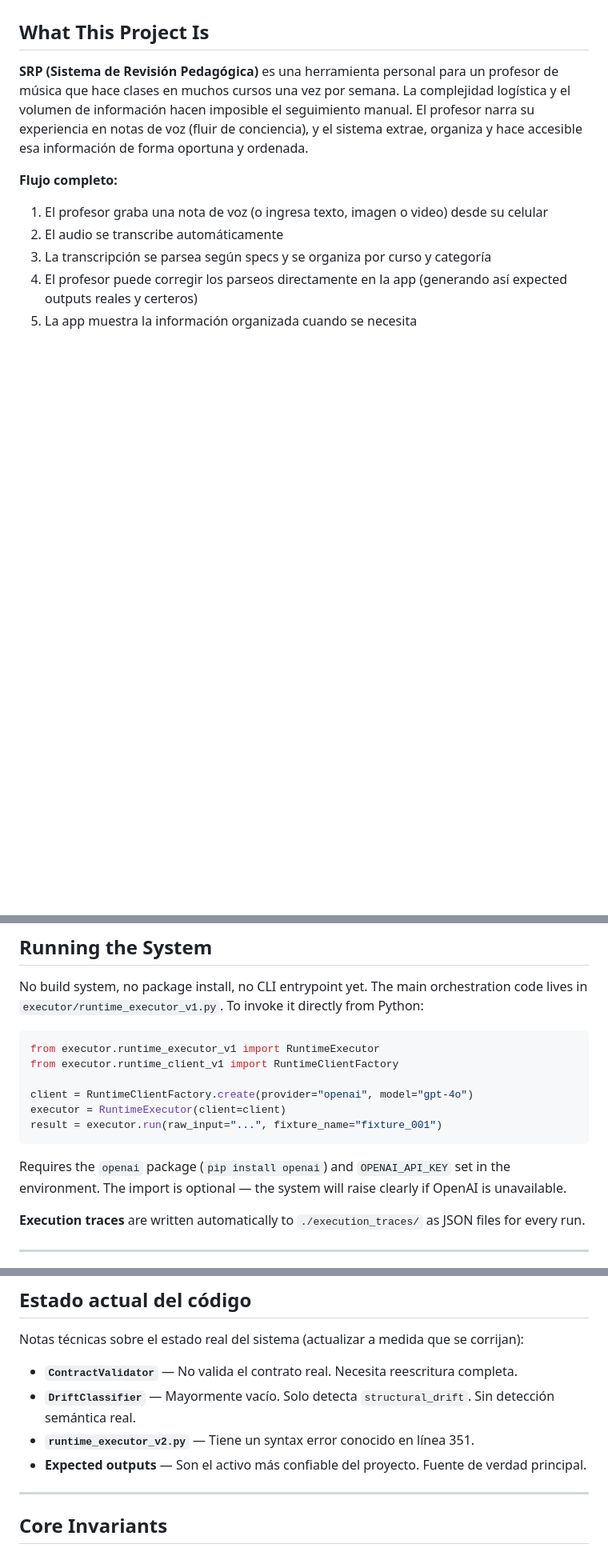
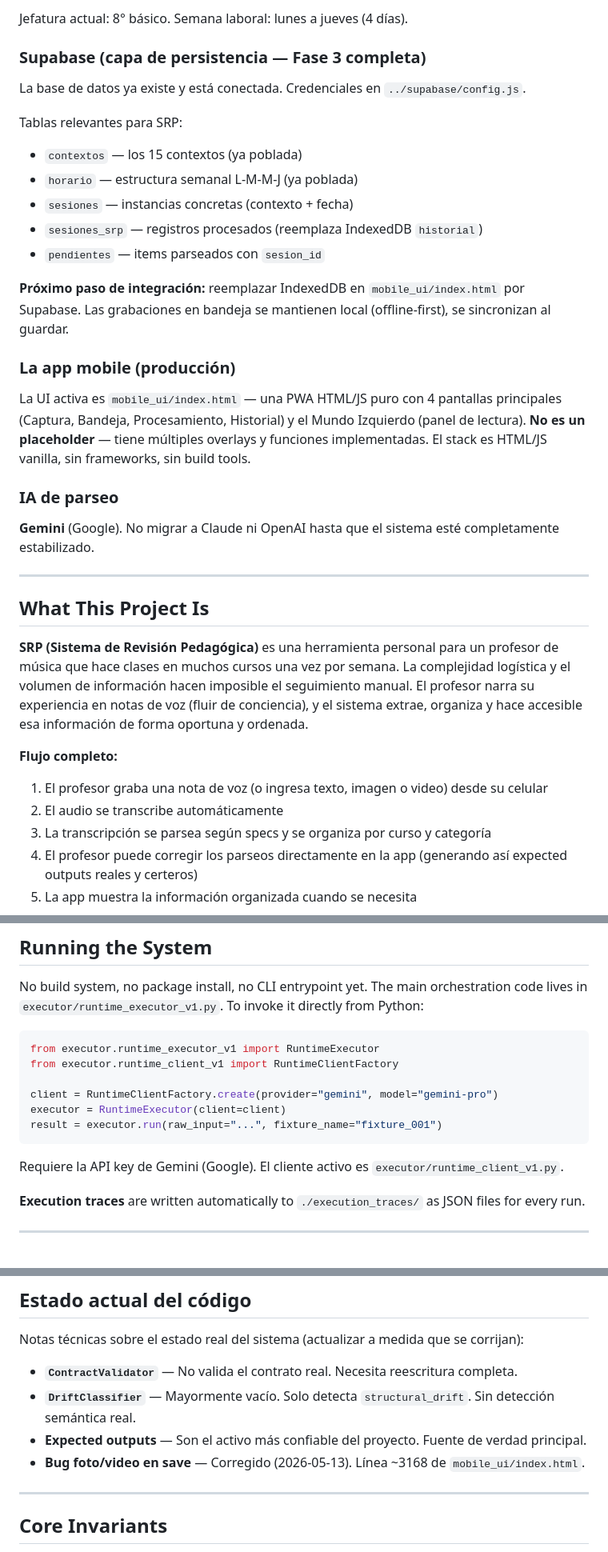
Before and after one commit to patolastra/SRP, a Markdown page: CLAUDE.md, 3 parts joined by grey strips. Shown at 80% size. GitHub-like rendering; blank space fills up the shorter version.

Commit message:
CLAUDE.md: agregar contexto ecosistema PROFE, Supabase, flujo bidireccional, 15 contextos, corregir referencias OpenAI y v2

````diff
--- a/CLAUDE.md
+++ b/CLAUDE.md
@@ -15,3 +73,27 @@ This file provides guidance to Claude Code (claude.ai/code) when working with co
+Jefatura actual: 8° básico. Semana laboral: lunes a jueves (4 días).
+
+### Supabase (capa de persistencia — Fase 3 completa)
+
+La base de datos ya existe y está conectada. Credenciales en `../supabase/config.js`.
+
+Tablas relevantes para SRP:
+- `contextos` — los 15 contextos (ya poblada)
+- `horario` — estructura semanal L-M-M-J (ya poblada)
+- `sesiones` — instancias concretas (contexto + fecha)
+- `sesiones_srp` — registros procesados (reemplaza IndexedDB `historial`)
+- `pendientes` — items parseados con `sesion_id`
+
+**Próximo paso de integración:** reemplazar IndexedDB en `mobile_ui/index.html` por Supabase. Las grabaciones en bandeja se mantienen local (offline-first), se sincronizan al guardar.
+
+### La app mobile (producción)
+
+La UI activa es `mobile_ui/index.html` — una PWA HTML/JS puro con 4 pantallas principales (Captura, Bandeja, Procesamiento, Historial) y el Mundo Izquierdo (panel de lectura). **No es un placeholder** — tiene múltiples overlays y funciones implementadas. El stack es HTML/JS vanilla, sin frameworks, sin build tools.
+
+### IA de parseo
+
+**Gemini** (Google). No migrar a Claude ni OpenAI hasta que el sistema esté completamente estabilizado.
+
+---
 
 ## What This Project Is
 
@@ -38,12 +120,12 @@ No build system, no package install, no CLI entrypoint yet. The main orchestrati
 from executor.runtime_executor_v1 import RuntimeExecutor
 from executor.runtime_client_v1 import RuntimeClientFactory
 
-client = RuntimeClientFactory.create(provider="openai", model="gpt-4o")
+client = RuntimeClientFactory.create(provider="gemini", model="gemini-pro")
 executor = RuntimeExecutor(client=client)
 result = executor.run(raw_input="...", fixture_name="fixture_001")
 ```
 
-Requires the `openai` package (`pip install openai`) and `OPENAI_API_KEY` set in the environment. The import is optional — the system will raise clearly if OpenAI is unavailable.
+Requiere la API key de Gemini (Google). El cliente activo es `executor/runtime_client_v1.py`.
 
 **Execution traces** are written automatically to `./execution_traces/` as JSON files for every run.
 
@@ -180,8 +262,8 @@ Notas técnicas sobre el estado real del sistema (actualizar a medida que se cor
 
 - **`ContractValidator`** — No valida el contrato real. Necesita reescritura completa.
 - **`DriftClassifier`** — Mayormente vacío. Solo detecta `structural_drift`. Sin detección semántica real.
-- **`runtime_executor_v2.py`** — Tiene un syntax error conocido en línea 351.
 - **Expected outputs** — Son el activo más confiable del proyecto. Fuente de verdad principal.
+- **Bug foto/video en save** — Corregido (2026-05-13). Línea ~3168 de `mobile_ui/index.html`.
 
 ---
 
````
Also changed, not shown: other parts of CLAUDE.md (+58 -0 lines).
